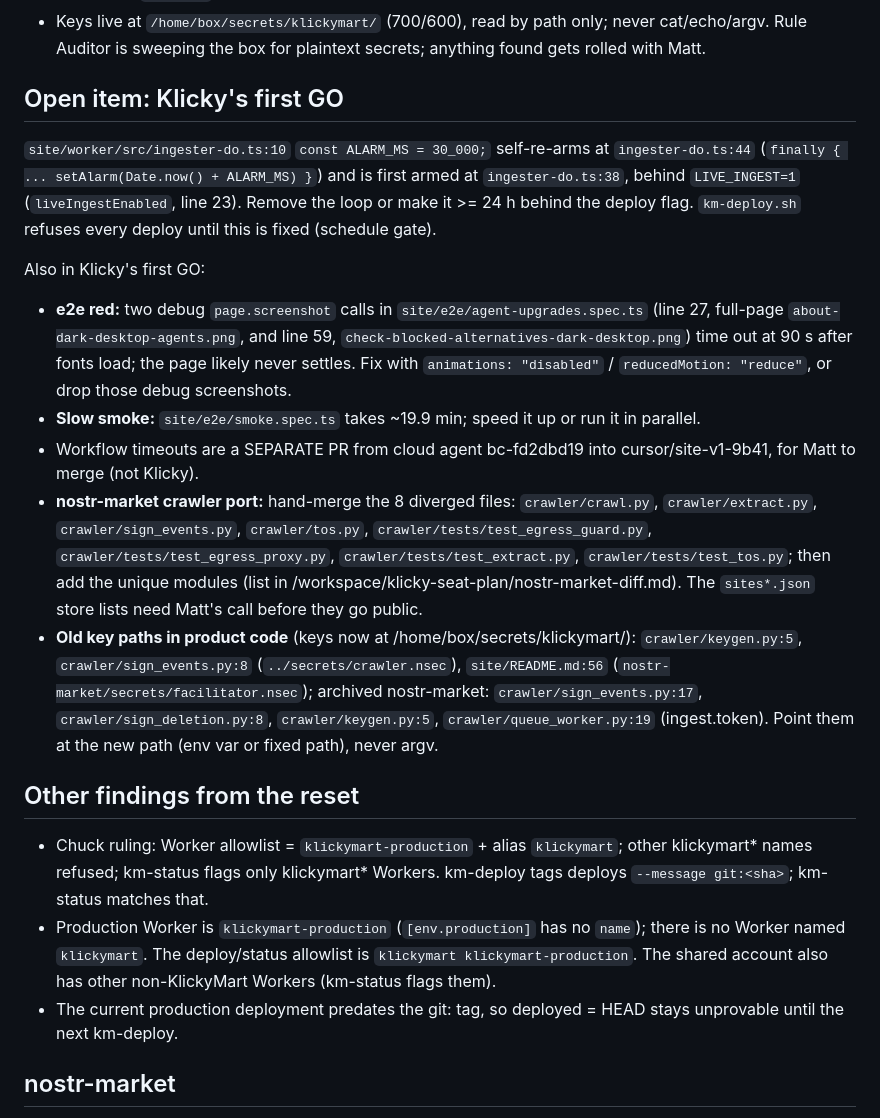
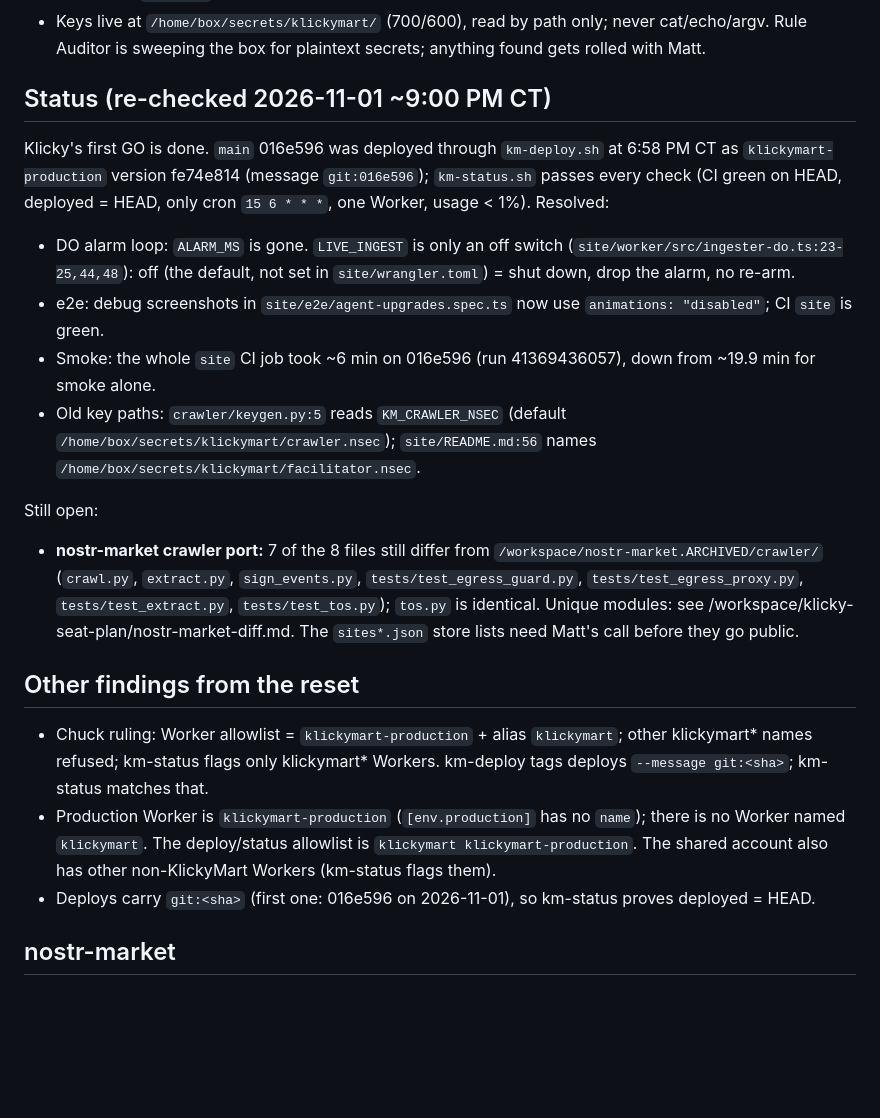
Before and after one commit to FloppyKit/klickymart, a Markdown page: HANDOFF.md, the part around the change. Drawn GitHub-style; blank space fills up the shorter version.

Commit message:
m4 S0: HANDOFF.md status refresh (first GO done and deployed 016e596; stale blockers removed; crawler port still open)

```diff
--- a/HANDOFF.md
+++ b/HANDOFF.md
@@ -24,26 +24,22 @@
 - Keys live at `/home/box/secrets/klickymart/` (700/600), read by path only; never cat/echo/argv. Rule Auditor is
   sweeping the box for plaintext secrets; anything found gets rolled with Matt.
 
-## Open item: Klicky's first GO
-`site/worker/src/ingester-do.ts:10` `const ALARM_MS = 30_000;` self-re-arms at `ingester-do.ts:44`
-(`finally { ... setAlarm(Date.now() + ALARM_MS) }`) and is first armed at `ingester-do.ts:38`, behind
-`LIVE_INGEST=1` (`liveIngestEnabled`, line 23). Remove the loop or make it >= 24 h behind the deploy flag.
-`km-deploy.sh` refuses every deploy until this is fixed (schedule gate).
+## Status (re-checked 2026-11-01 ~9:00 PM CT)
+Klicky's first GO is done. `main` 016e596 was deployed through `km-deploy.sh` at 6:58 PM CT as `klickymart-production`
+version fe74e814 (message `git:016e596`); `km-status.sh` passes every check (CI green on HEAD, deployed = HEAD,
+only cron `15 6 * * *`, one Worker, usage < 1%). Resolved:
+- DO alarm loop: `ALARM_MS` is gone. `LIVE_INGEST` is only an off switch (`site/worker/src/ingester-do.ts:23-25,44,48`):
+  off (the default, not set in `site/wrangler.toml`) = shut down, drop the alarm, no re-arm.
+- e2e: debug screenshots in `site/e2e/agent-upgrades.spec.ts` now use `animations: "disabled"`; CI `site` is green.
+- Smoke: the whole `site` CI job took ~6 min on 016e596 (run 41369436057), down from ~19.9 min for smoke alone.
+- Old key paths: `crawler/keygen.py:5` reads `KM_CRAWLER_NSEC` (default `/home/box/secrets/klickymart/crawler.nsec`);
+  `site/README.md:56` names `/home/box/secrets/klickymart/facilitator.nsec`.
 
-Also in Klicky's first GO:
-- **e2e red:** two debug `page.screenshot` calls in `site/e2e/agent-upgrades.spec.ts` (line 27, full-page `about-dark-desktop-agents.png`, and line 59, `check-blocked-alternatives-dark-desktop.png`) time out at
-  90 s after fonts load; the page likely never settles. Fix with `animations: "disabled"` / `reducedMotion: "reduce"`, or
-  drop those debug screenshots.
-- **Slow smoke:** `site/e2e/smoke.spec.ts` takes ~19.9 min; speed it up or run it in parallel.
-- Workflow timeouts are a SEPARATE PR from cloud agent bc-fd2dbd19 into cursor/site-v1-9b41, for Matt to merge (not Klicky).
-- **nostr-market crawler port:** hand-merge the 8 diverged files: `crawler/crawl.py`, `crawler/extract.py`,
-  `crawler/sign_events.py`, `crawler/tos.py`, `crawler/tests/test_egress_guard.py`, `crawler/tests/test_egress_proxy.py`,
-  `crawler/tests/test_extract.py`, `crawler/tests/test_tos.py`; then add the unique modules (list in
-  /workspace/klicky-seat-plan/nostr-market-diff.md). The `sites*.json` store lists need Matt's call before they go public.
-- **Old key paths in product code** (keys now at /home/box/secrets/klickymart/): `crawler/keygen.py:5`,
-  `crawler/sign_events.py:8` (`../secrets/crawler.nsec`), `site/README.md:56` (`nostr-market/secrets/facilitator.nsec`);
-  archived nostr-market: `crawler/sign_events.py:17`, `crawler/sign_deletion.py:8`, `crawler/keygen.py:5`,
-  `crawler/queue_worker.py:19` (ingest.token). Point them at the new path (env var or fixed path), never argv.
+Still open:
+- **nostr-market crawler port:** 7 of the 8 files still differ from `/workspace/nostr-market.ARCHIVED/crawler/`
+  (`crawl.py`, `extract.py`, `sign_events.py`, `tests/test_egress_guard.py`, `tests/test_egress_proxy.py`,
+  `tests/test_extract.py`, `tests/test_tos.py`); `tos.py` is identical. Unique modules: see
+  /workspace/klicky-seat-plan/nostr-market-diff.md. The `sites*.json` store lists need Matt's call before they go public.
 
 ## Other findings from the reset
 - Chuck ruling: Worker allowlist = `klickymart-production` + alias `klickymart`; other klickymart* names refused; km-status
@@ -51,7 +47,7 @@ Also in Klicky's first GO:
 - Production Worker is `klickymart-production` (`[env.production]` has no `name`); there is no Worker named `klickymart`.
   The deploy/status allowlist is `klickymart klickymart-production`. The shared account also has other non-KlickyMart
   Workers (km-status flags them).
-- The current production deployment predates the git:<sha> tag, so deployed = HEAD stays unprovable until the next km-deploy.
+- Deploys carry `git:<sha>` (first one: 016e596 on 2026-11-01), so km-status proves deployed = HEAD.
 
 ## nostr-market
 - Diff notes: `/workspace/klicky-seat-plan/nostr-market-diff.md` (unique crawler work, recommended port list).
```
